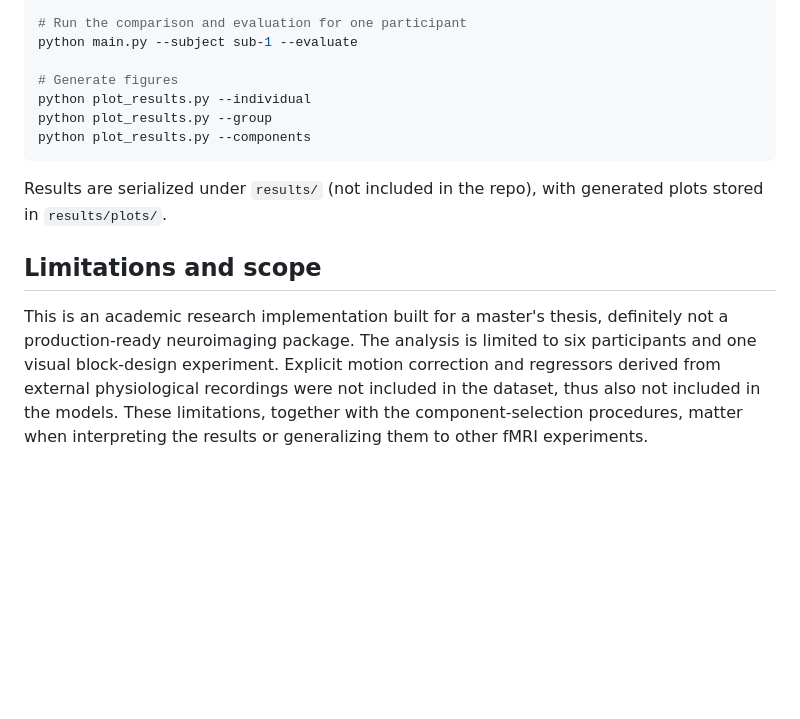
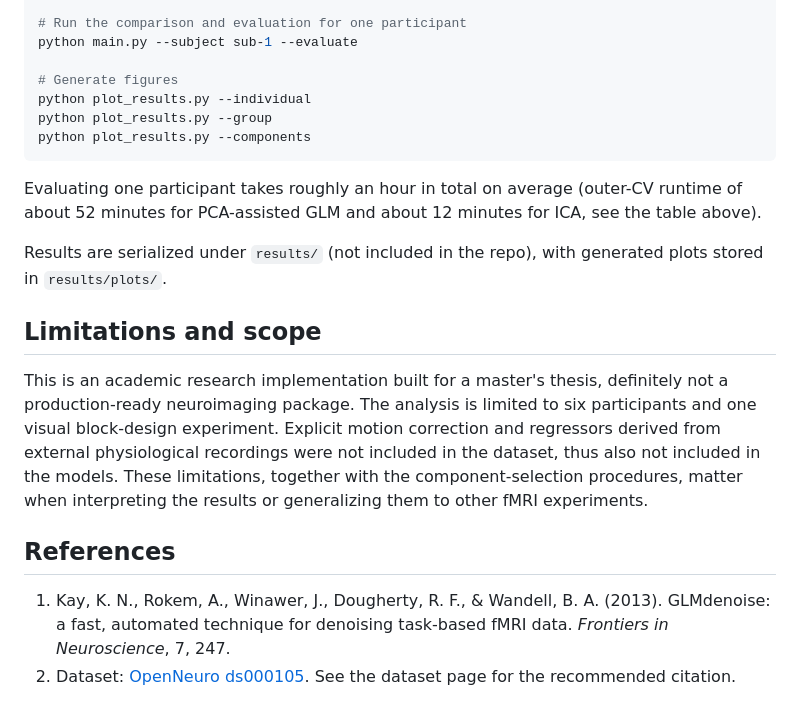
Before and after one commit to jakkemm/fmri-denoising, a Markdown page: README.md, the part around one of its changes. Rendered like a GitHub page; blank space fills up the shorter version.

````diff
--- a/README.md
+++ b/README.md
@@ -129,9 +134,16 @@ python plot_results.py --group
 python plot_results.py --components
 ```
 
+Evaluating one participant takes roughly an hour in total on average (outer-CV runtime of about 52 minutes for PCA-assisted GLM and about 12 minutes for ICA, see the table above).
+
 Results are serialized under `results/` (not included in the repo), with generated plots stored in `results/plots/`.
 
 ## Limitations and scope
 
 This is an academic research implementation built for a master's thesis, definitely not a production-ready neuroimaging package. The analysis is limited to six participants and one visual block-design experiment. Explicit motion correction and regressors derived from external physiological recordings were not included in the dataset, thus also not included in the models.
 These limitations, together with the component-selection procedures, matter when interpreting the results or generalizing them to other fMRI experiments.
+
+## References
+
+1. Kay, K. N., Rokem, A., Winawer, J., Dougherty, R. F., & Wandell, B. A. (2013). GLMdenoise: a fast, automated technique for denoising task-based fMRI data. *Frontiers in Neuroscience*, 7, 247.
+2. Dataset: [OpenNeuro ds000105](https://openneuro.org/datasets/ds000105). See the dataset page for the recommended citation.
````
Also changed, not shown: other parts of README.md (+18 -13 lines).
